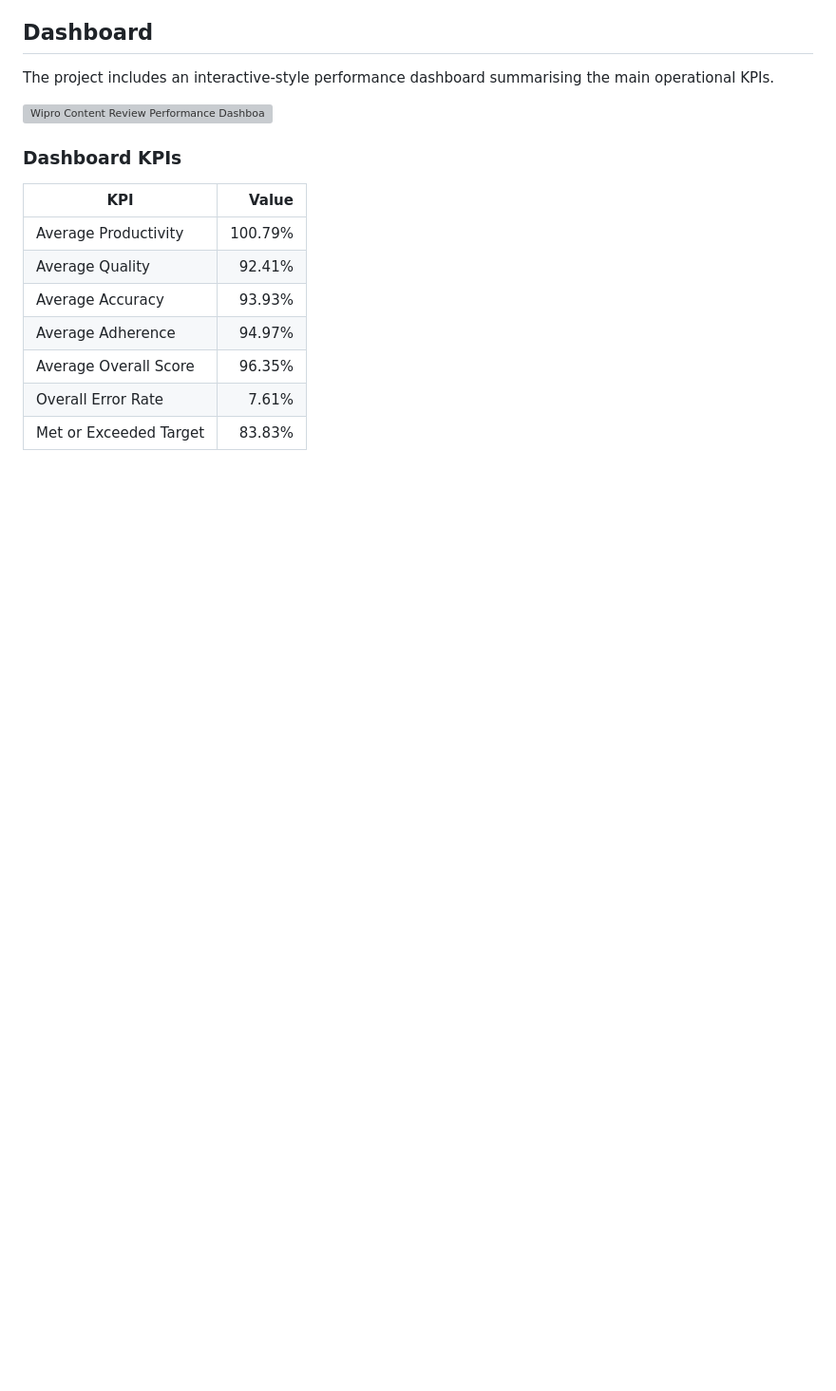
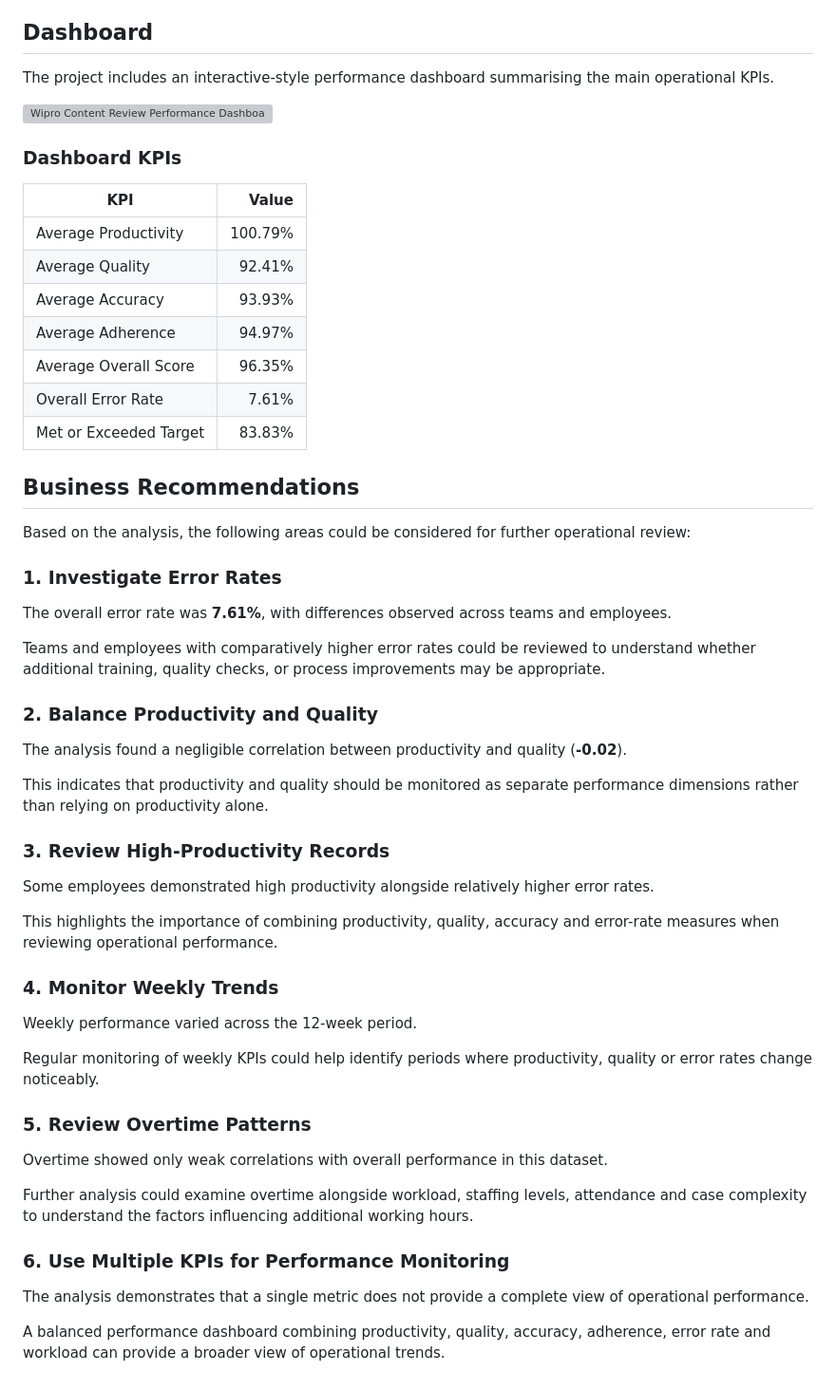
Before and after one commit to aleenajohnz/Wipro-Content-Review-Performance-Analysis, a Markdown page: README.md, the part around the change. Shown at 95% size. Rendered like a GitHub page; blank space fills up the shorter version; grey boxes are pictures that could not be loaded.

Commit message:
Add business recommendations to README
Added business recommendations based on performance analysis, including areas for operational review such as error rates, productivity, and KPI monitoring.

```diff
--- a/README.md
+++ b/README.md
@@ -246,3 +246,42 @@ The project includes an interactive-style performance dashboard summarising the
 | Average Overall Score | 96.35% |
 | Overall Error Rate | 7.61% |
 | Met or Exceeded Target | 83.83% |
+## Business Recommendations
+
+Based on the analysis, the following areas could be considered for further operational review:
+
+### 1. Investigate Error Rates
+
+The overall error rate was **7.61%**, with differences observed across teams and employees.
+
+Teams and employees with comparatively higher error rates could be reviewed to understand whether additional training, quality checks, or process improvements may be appropriate.
+
+### 2. Balance Productivity and Quality
+
+The analysis found a negligible correlation between productivity and quality (**-0.02**).
+
+This indicates that productivity and quality should be monitored as separate performance dimensions rather than relying on productivity alone.
+
+### 3. Review High-Productivity Records
+
+Some employees demonstrated high productivity alongside relatively higher error rates.
+
+This highlights the importance of combining productivity, quality, accuracy and error-rate measures when reviewing operational performance.
+
+### 4. Monitor Weekly Trends
+
+Weekly performance varied across the 12-week period.
+
+Regular monitoring of weekly KPIs could help identify periods where productivity, quality or error rates change noticeably.
+
+### 5. Review Overtime Patterns
+
+Overtime showed only weak correlations with overall performance in this dataset.
+
+Further analysis could examine overtime alongside workload, staffing levels, attendance and case complexity to understand the factors influencing additional working hours.
+
+### 6. Use Multiple KPIs for Performance Monitoring
+
+The analysis demonstrates that a single metric does not provide a complete view of operational performance.
+
+A balanced performance dashboard combining productivity, quality, accuracy, adherence, error rate and workload can provide a broader view of operational trends.
```
